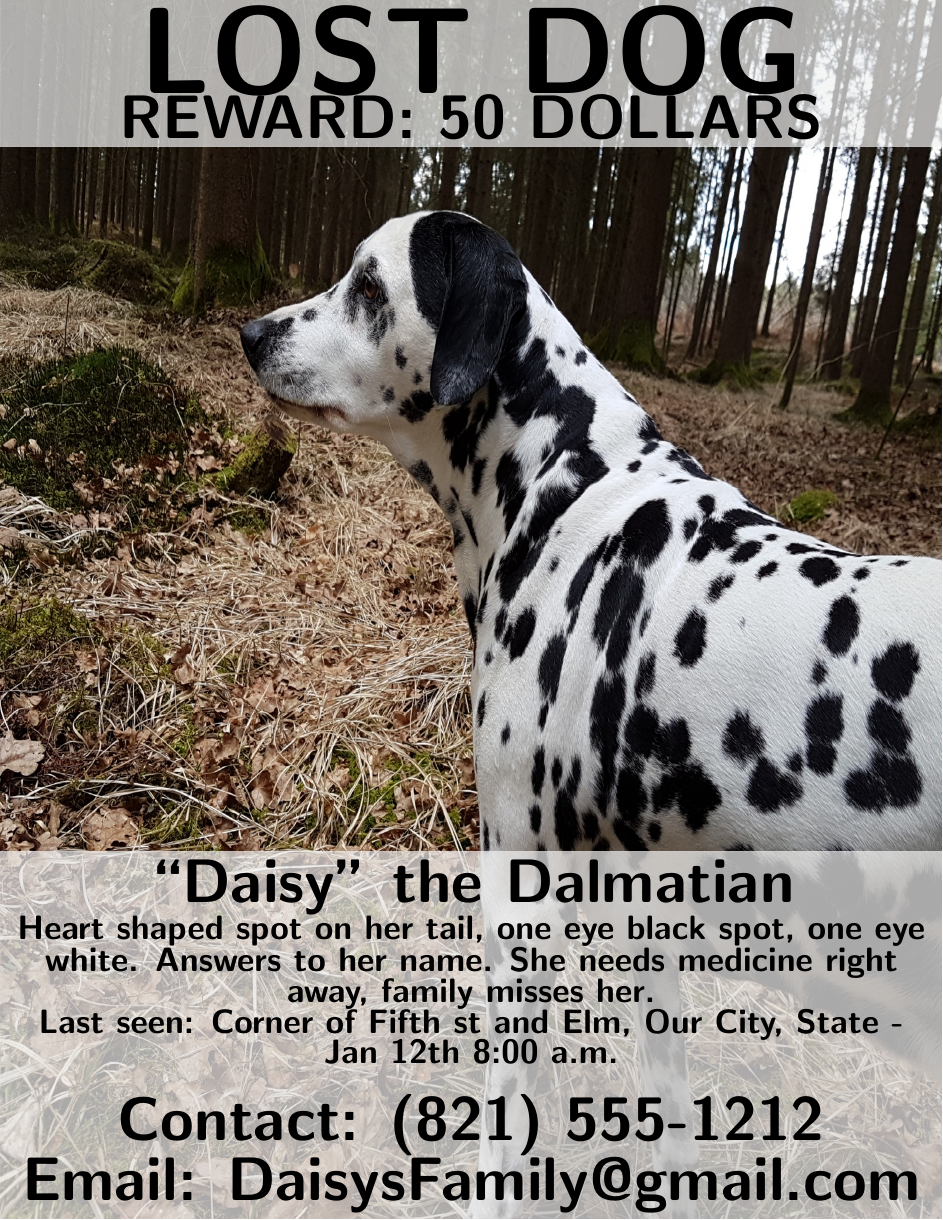
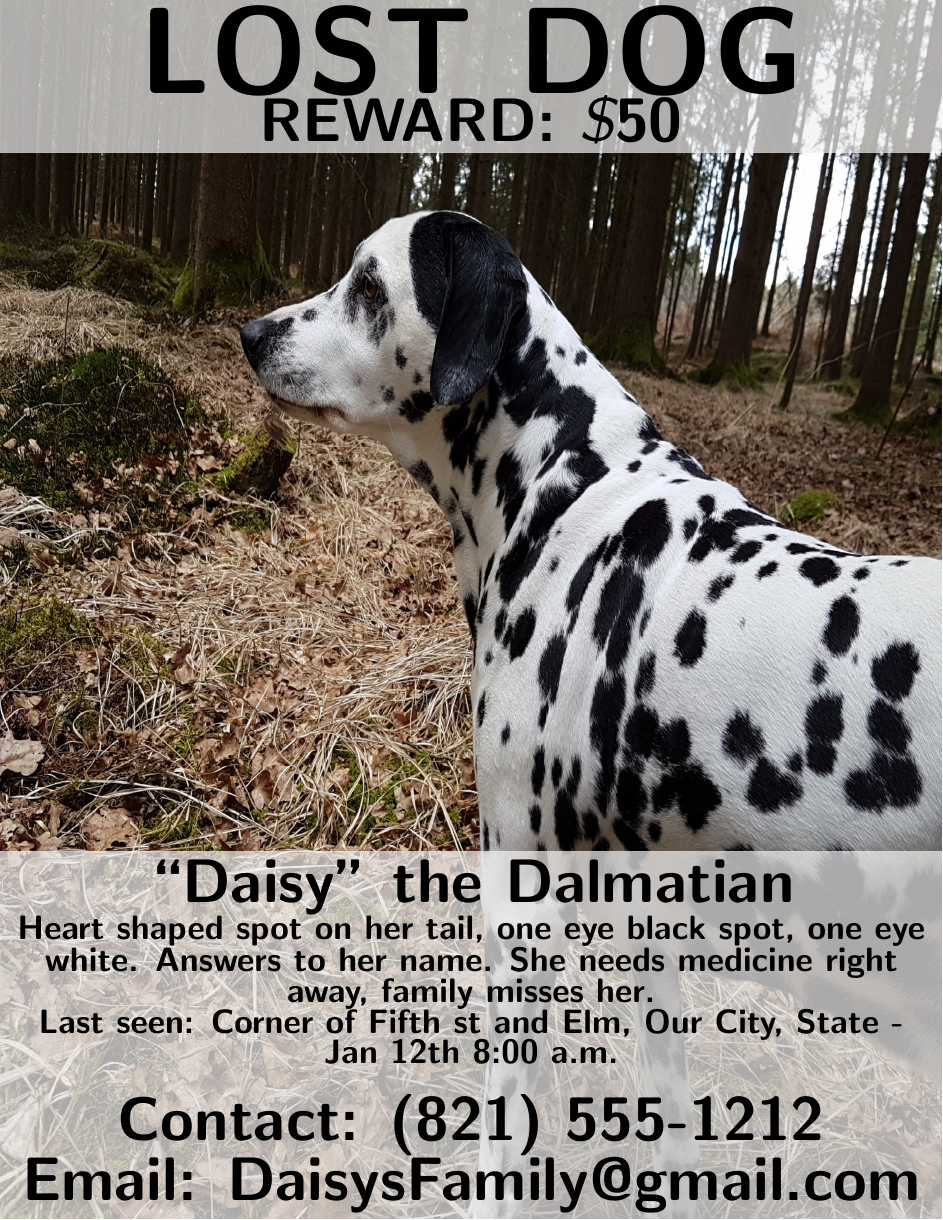
Before and after one commit to Craftadoc/daisy-lost-pet-poster, a LaTeX document (main.tex): the whole page. Compiled offline with pdfLaTeX.

Commit message:
add default inputs

```diff
--- a/main.tex
+++ b/main.tex
@@ -14,20 +14,20 @@
   \centering{\fontsize{40}{60}\selectfont{ \textbf{REWARD: \uppercase{#1}}}}
 }
 \newcommand{\myreward}{
-  \reward{50 dollars} %<{"type": "text", "description": "Reward (optional)", "deleteOnEmpty": "true"}>
+  \reward{\$50} %<{"type": "text", "description": "Reward (optional)", "deleteOnEmpty": "true", inputValue: "$50"}>
 }
 \newcommand{\pupsName}
-  {Daisy} %<{"type": "text", "description": "Pet's name"}>
+  {Daisy} %<{"type": "text", "description": "Pet's name", inputValue: "Daisy"}>
 \newcommand{\pupsBreed}
-  {Dalmatian} %<{"type": "text", "description": "Breed"}>
+  {Dalmatian} %<{"type": "text", "description": "Breed", inputValue: "Dalmatian"}>
 \newcommand{\marksInfo}
-  {Heart shaped spot on her tail, one eye black spot, one eye white. Answers to her name. She needs medicine right away, family misses her.} %<{type: "textblock", description: "Identifying information", injectBrackets: true}>
+  {Heart shaped spot on her tail, one eye black spot, one eye white. Answers to her name. She needs medicine right away, family misses her.} %<{type: "textblock", description: "Identifying information", injectBrackets: true, inputValue: "Heart shaped spot on her tail, one eye black spot, one eye white. Answers to her name. She needs medicine right away, family misses her."}>
 \newcommand{\lastSeen}
-{Corner of Fifth st and Elm, Our City, State - Jan 12th 8:00 a.m.} %<{"type": "text", "description": "Last seen"}>
+{Corner of Fifth st and Elm, Our City, State - Jan 12th 8:00 a.m.} %<{"type": "text", "description": "Last seen", inputValue: "Corner of Fifth st and Elm, Our City, State - Jan 12th 8:00 a.m."}>
 \newcommand{\contactPhone}
-{(821) 555-1212} %<{"type": "phonenumber", "description": "Contact phone number"}>
+{(821) 555-1212} %<{"type": "phonenumber", "description": "Contact phone number", inputValue: "(821) 555-1212"}>
 \newcommand{\contactEmail}
-{DaisysFamily@gmail.com} %<{"type": "email", "description": "Contact e-mail address"}>
+{DaisysFamily@gmail.com} %<{"type": "email", "description": "Contact e-mail address", inputValue: "DaisysFamily@gmail.com"}>
 
 
 %======================================================
@@ -38,7 +38,7 @@
   opacity=1,  %% adjust
   contents={
     \includegraphics[width=\paperwidth,height=\paperheight]
-    {dog} %<{"type": "crop", "description": "Picture of your pet", "aspect": 0.77273}>
+    {dog} %<{"type": "crop", "description": "Picture of your pet", "aspect": 0.77273, inputValue: "dog"}>
   }
 }
 
```
Also changed, not shown: main.tex (2 more changed lines).
